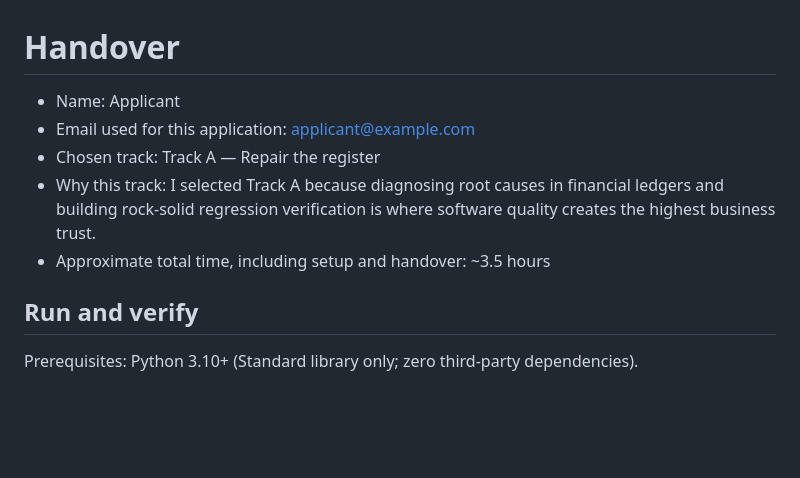
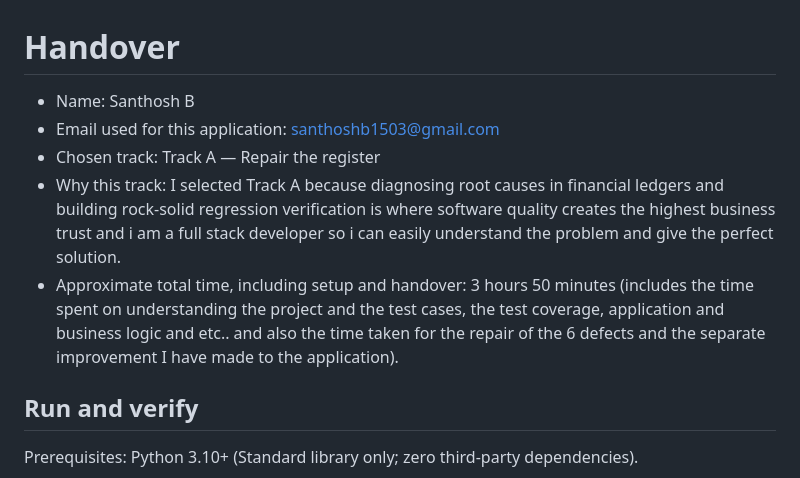
Before and after one commit to santhosh-15082003/mystri-track-a-clearledger, a Markdown page: HANDOVER.md, the part around one of its changes. Drawn GitHub-style; blank space fills up the shorter version.

Commit message:
Update HANDOVER.md with applicant details and exact timings

```diff
--- a/HANDOVER.md
+++ b/HANDOVER.md
@@ -1,10 +1,10 @@
 # Handover
 
-- Name: Applicant
-- Email used for this application: applicant@example.com
+- Name: Santhosh B
+- Email used for this application: santhoshb1503@gmail.com
 - Chosen track: Track A — Repair the register
-- Why this track: I selected Track A because diagnosing root causes in financial ledgers and building rock-solid regression verification is where software quality creates the highest business trust.
-- Approximate total time, including setup and handover: ~3.5 hours
+- Why this track: I selected Track A because diagnosing root causes in financial ledgers and building rock-solid regression verification is where software quality creates the highest business trust and i am a full stack developer so i can easily understand the problem and give the perfect solution.
+- Approximate total time, including setup and handover: 3 hours 50 minutes (includes the time spent on understanding the project and the test cases, the test coverage, application and business logic and etc.. and also the time taken for the repair of the 6 defects and the separate improvement I have made to the application).
 
 ## Run and verify
 
```
Also changed, not shown: other parts of HANDOVER.md (+6 -0 lines).
